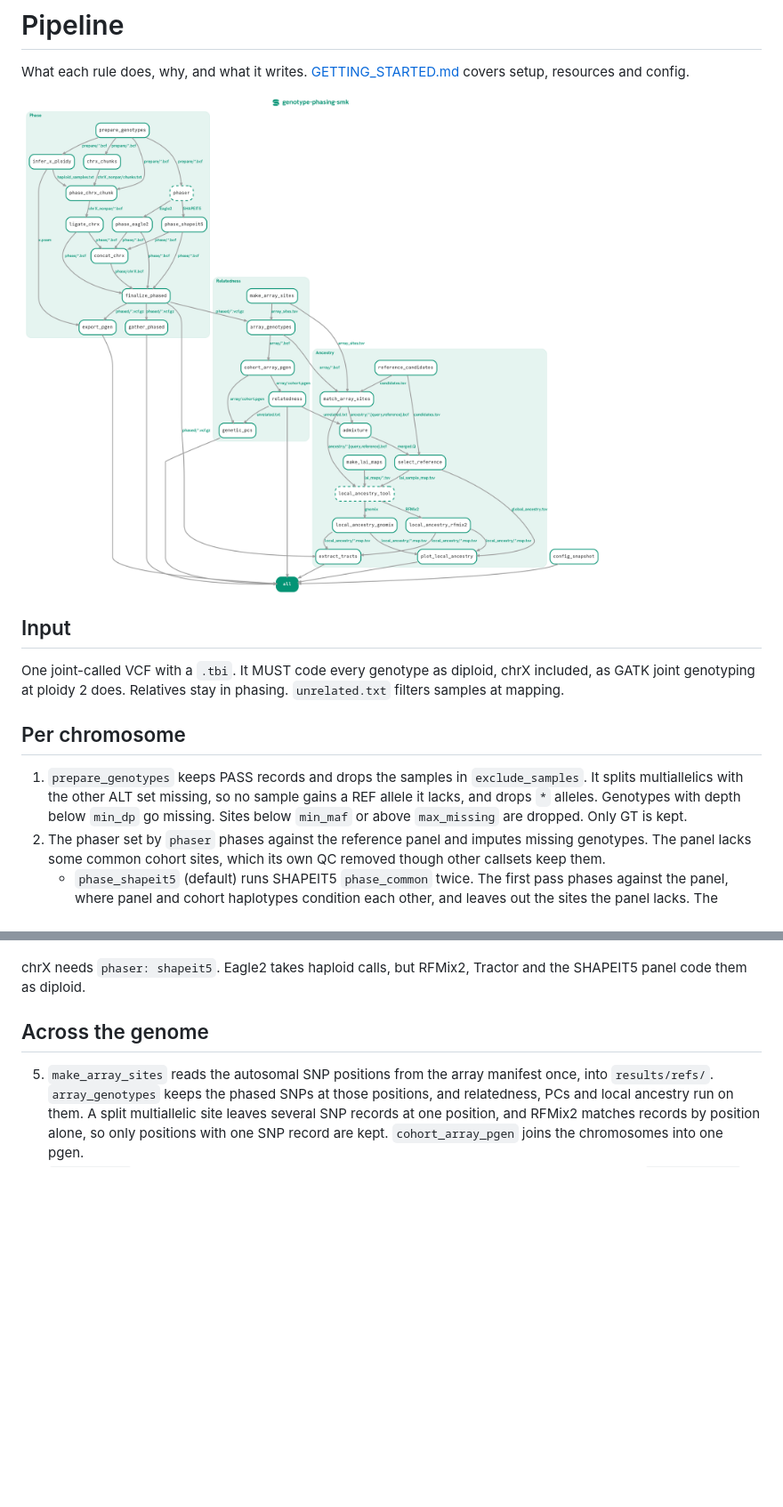
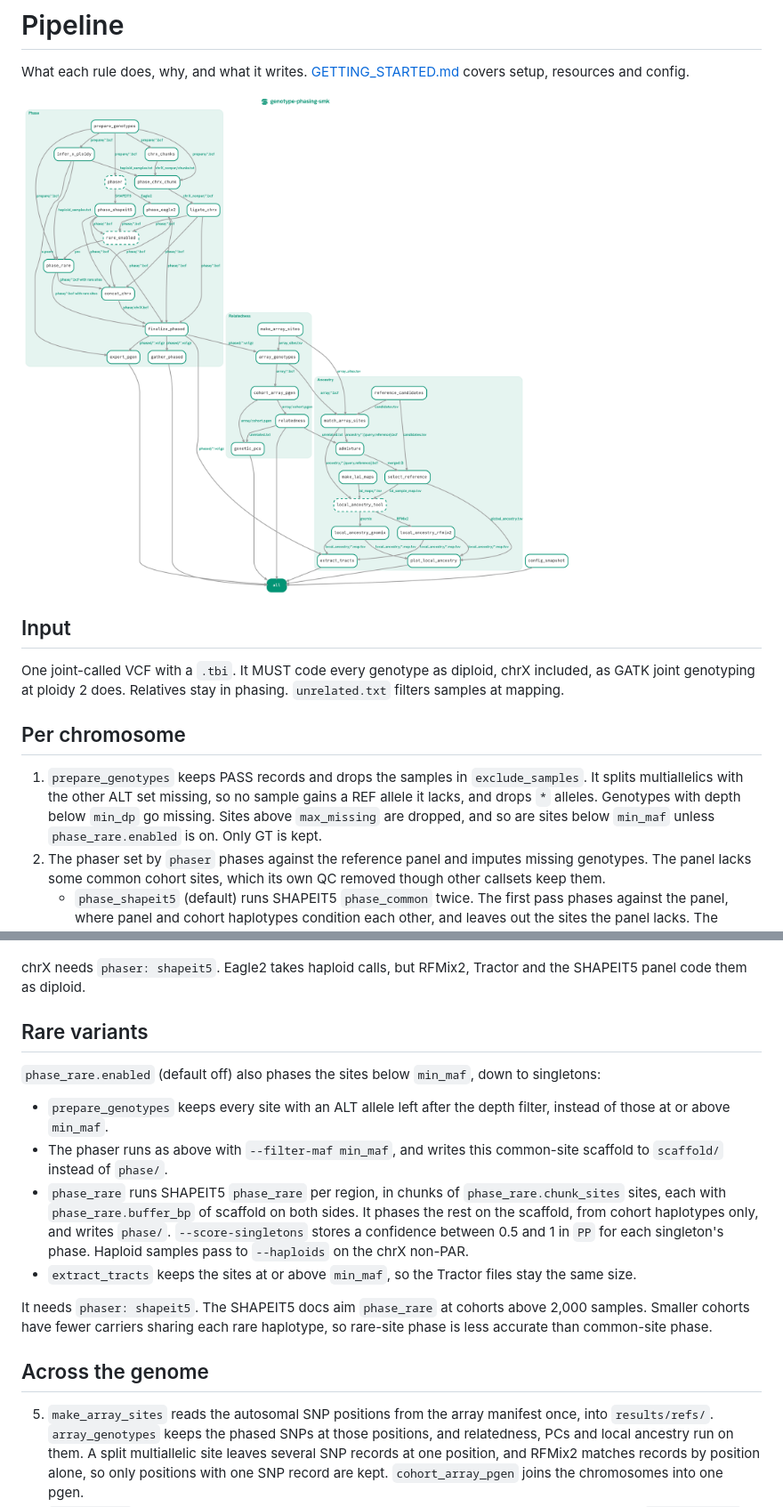
Before and after one commit to ramirc0/genotype-phasing-smk, a Markdown page: docs/PIPELINE.md, 2 parts joined by grey strips. Shown at 89% size. Drawn GitHub-style; pictures changed too: docs/workflow-snakemake-TB.png; blank space fills up the shorter version.

Commit message:
Add optional rare-variant phasing with SHAPEIT5 phase_rare

```diff
--- a/docs/PIPELINE.md
+++ b/docs/PIPELINE.md
@@ -16,8 +16,9 @@ phasing. `unrelated.txt` filters samples at mapping.
 1. `prepare_genotypes` keeps PASS records and drops the samples in
    `exclude_samples`. It splits multiallelics with the other ALT set missing, so
    no sample gains a REF allele it lacks, and drops `*` alleles. Genotypes with
-   depth below `min_dp` go missing. Sites below `min_maf` or above
-   `max_missing` are dropped. Only GT is kept.
+   depth below `min_dp` go missing. Sites above `max_missing` are dropped, and
+   so are sites below `min_maf` unless `phase_rare.enabled` is on. Only GT is
+   kept.
 2. The phaser set by `phaser` phases against the reference panel and imputes
    missing genotypes. The panel lacks some common cohort sites, which its own
    QC removed though other callsets keep them.
@@ -59,6 +60,28 @@ PAR bounds, because samples with one X are haploid only between them:
 
 chrX needs `phaser: shapeit5`. Eagle2 takes haploid calls, but RFMix2, Tractor
 and the SHAPEIT5 panel code them as diploid.
+
+## Rare variants
+
+`phase_rare.enabled` (default off) also phases the sites below `min_maf`, down to
+singletons:
+
+- `prepare_genotypes` keeps every site with an ALT allele left after the depth
+  filter, instead of those at or above `min_maf`.
+- The phaser runs as above with `--filter-maf min_maf`, and writes this
+  common-site scaffold to `scaffold/` instead of `phase/`.
+- `phase_rare` runs SHAPEIT5 `phase_rare` per region, in chunks of
+  `phase_rare.chunk_sites` sites, each with `phase_rare.buffer_bp` of scaffold on
+  both sides. It phases the rest on the scaffold, from cohort haplotypes only,
+  and writes `phase/`. `--score-singletons` stores a confidence between 0.5 and
+  1 in `PP` for each singleton's phase. Haploid samples pass to `--haploids` on
+  the chrX non-PAR.
+- `extract_tracts` keeps the sites at or above `min_maf`, so the Tractor files
+  stay the same size.
+
+It needs `phaser: shapeit5`. The SHAPEIT5 docs aim `phase_rare` at cohorts above
+2,000 samples. Smaller cohorts have fewer carriers sharing each rare haplotype,
+so rare-site phase is less accurate than common-site phase.
 
 ## Across the genome
 
```
Also changed, not shown: other parts of docs/PIPELINE.md (+1 -0 lines), docs/GETTING_STARTED.md (+5 -1 lines), 17 other files.
